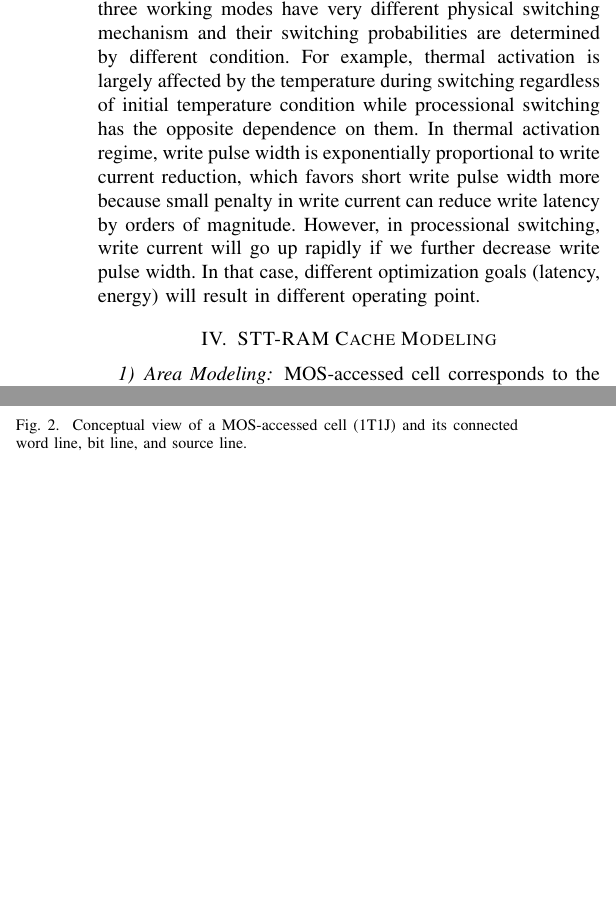
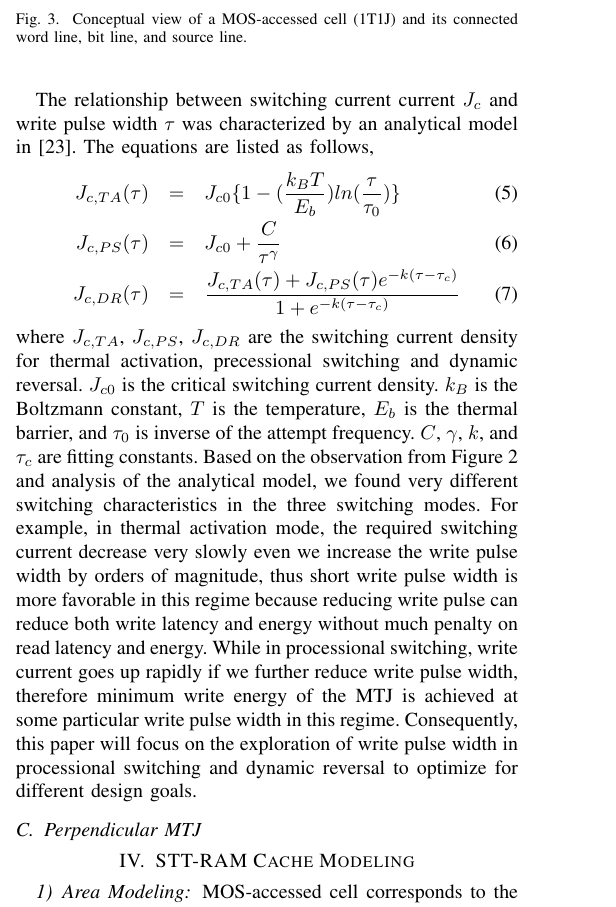
Before and after one commit to ominux/martts, a LaTeX paper (top.tex, which reads prelim.tex): two parts of the columns of page 3 of 4 before the commit and part of one column of page 3 of 4 after it, the two joined at a grey line, cut at the place of the change, the shorter picture padded with empty space. Compiled offline with pdfLaTeX.

Commit message:
update prelim.tex

```diff
--- a/prelim.tex
+++ b/prelim.tex
@@ -35,4 +35,3 @@ CTMR = \frac{R_{AP}-R_{P}}{R_{P}+R_{NMOS}} = \frac{R_{AP}-R_{P}}{R_{P}+\frac{C}{
 where $R_{NMOS}$ is the equvalent resistance of access NMOS transistor and $W$ is the transistor width, $C$ is a constant related to the wordline voltage and threshold voltage of the transistor. From equation~\ref{eqn:ctmr3} we can conclude that sizing up the access transistor will make CTMR close to the inherent TMR of MTJ.
 
 \subsection{Write current versus write pulse width trade-off}
-The current amplitude required to reverse the direction of the free ferromagnetic layer is determined by a lot of factors such as material property, device geometry and importantly the write pulse duration. Generally, the longer the write pulse is applied, the less the switching current is needed to switch the MTJ state. The operating range can be grouped into three different modes~\cite{STTRAM:JAP07} according to different switching pulse width: thermal activation ($\tau>20ns$), processional switching ($\tau<3ns$) and dynamic reversal ($3ns<\tau<20ns$). The three working modes have very different physical switching mechanism and their switching probabilities are determined by different condition. For example, thermal activation is largely affected by the temperature during switching regardless of initial temperature condition while processional switching has the opposite dependence on them. In thermal activation regime, write pulse width is exponentially proportional to write current reduction, which favors short write pulse width more because small penalty in write current can reduce write latency by orders of magnitude. However, in processional switching, write current will go up rapidly if we further decrease write pulse width. In that case, different optimization goals (latency, energy) will result in different operating point.
@@ -38,0 +43,13 @@ The current amplitude required to reverse the direction of the free ferromagneti
+  \caption{Demonstration of three switching phases: thermal activation, dynamic reversal and precessional switching.}
+  \label{fig:IcWt}
+\end{figure}
+
+The relationship between switching current current $J_{c}$ and write pulse width $\tau$ was characterized by an analytical model in~\cite{STTRAM:IEDM09}. The equations are listed as follows,
+\begin{eqnarray}
+J_{c,TA}(\tau) &=& J_{c0}\{1- (\frac{k_{B}T}{E_{b}})ln(\frac{\tau}{\tau_{0}})\} \label{eqn:jcta} \\
+J_{c,PS}(\tau) &=& J_{c0}+ \frac{C}{\tau^{\gamma}} \label{eqn:jcps} \\
+J_{c,DR}(\tau) &=& \frac{J_{c,TA}(\tau)+J_{c,PS}(\tau)e^{-k(\tau - \tau_{c})}}{1+e^{-k(\tau - \tau_{c})}} \label{eqn:jcdr}
+\end{eqnarray}
+where $J_{c,TA}$, $J_{c,PS}$, $J_{c,DR}$ are the switching current density for thermal activation, precessional switching and dynamic reversal. $J_{c0}$ is the critical switching current density. $k_{B}$ is the Boltzmann constant, $T$ is the temperature, $E_{b}$ is the thermal barrier, and $\tau_{0}$ is inverse of the attempt frequency. $C$, $\gamma$, $k$, and $\tau_{c}$ are fitting constants. Based on the observation from Figure~\ref{fig:IcWt} and analysis of the analytical model,  we found very different switching characteristics in the three switching modes. For example, in thermal activation mode, the required switching current decrease very slowly even we increase the write pulse width by orders of magnitude, thus short write pulse width is more favorable in this regime because reducing write pulse can reduce both write latency and energy without much penalty on read latency and energy. While in processional switching, write current goes up rapidly if we further reduce write pulse width, therefore minimum write energy of the MTJ is achieved at some particular write pulse width in this regime. Consequently, this paper will focus on the exploration of write pulse width in processional switching and dynamic reversal to optimize for different design goals.
+
+\subsection{Perpendicular MTJ}
```
Also changed, not shown: bib/sttram.bib (+9 -1 lines), fig/IcWt.eps (added), other/IcWt.pdf (added), prelim.tex (5 more changed lines), 2 other files.
